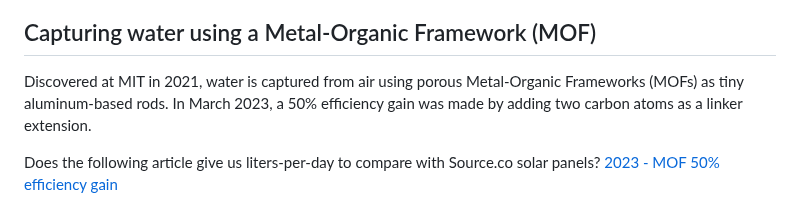
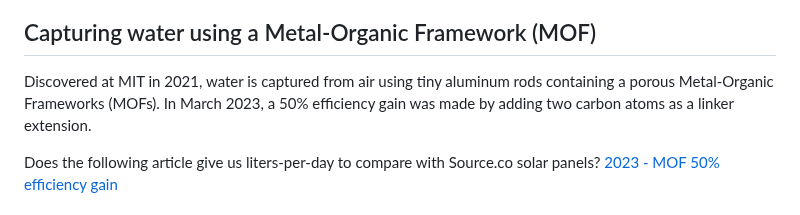
Before and after one commit to ModelEarth/evaporation-kits, a Markdown page: README.md, the part around the change. Drawn GitHub-style.

```diff
--- a/README.md
+++ b/README.md
@@ -53,7 +53,7 @@ Early morning and evening light is strongly polarized since it reaches the earth
 
 ## Capturing water using a Metal-Organic Framework (MOF)
 
-Discovered at MIT in 2021, water is captured from air using porous Metal-Organic Frameworks (MOFs) as tiny aluminum-based rods. In March 2023, a 50% efficiency gain was made by adding two carbon atoms as a linker extension.
+Discovered at MIT in 2021, water is captured from air using tiny aluminum rods containing a porous Metal-Organic Frameworks (MOFs). In March 2023, a 50% efficiency gain was made by adding two carbon atoms as a linker extension.
 
 Does the following article give us liters-per-day to compare with Source.co solar panels?
 [2023 - MOF 50% efficiency gain](https://techxplore.com/news/2023-03-air-metal-organic-framework.html)
```
